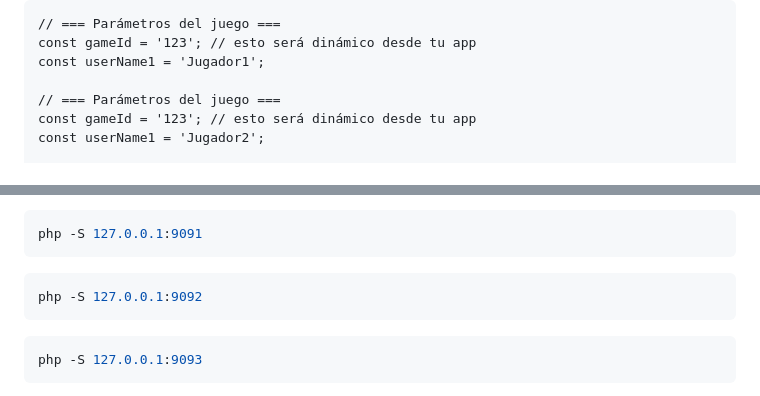
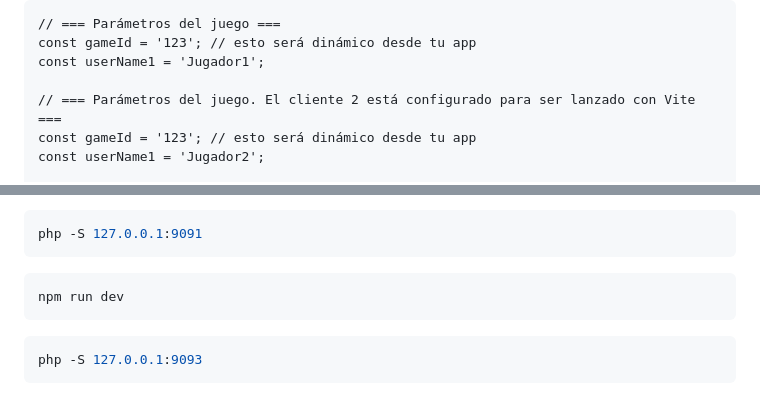
Before and after one commit to aranzabe/websocketsreverb-salas, a Markdown page: README.md, 2 parts joined by grey strips. Drawn GitHub-style.

Commit message:
Cliente2-vite

````diff
--- a/README.md
+++ b/README.md
@@ -273,7 +273,7 @@ Para probarlo hemos creado tres clientes, triplicando el código, pero cambiando
 const gameId = '123'; // esto será dinámico desde tu app
 const userName1 = 'Jugador1';
 
-// === Parámetros del juego ===
+// === Parámetros del juego. El cliente 2 está configurado para ser lanzado con Vite ===
 const gameId = '123'; // esto será dinámico desde tu app
 const userName1 = 'Jugador2';
 
@@ -299,7 +299,7 @@ php -S 127.0.0.1:9091
 ```
 
 ```bash
-php -S 127.0.0.1:9092
+npm run dev
 ```
 
 ```bash
````
